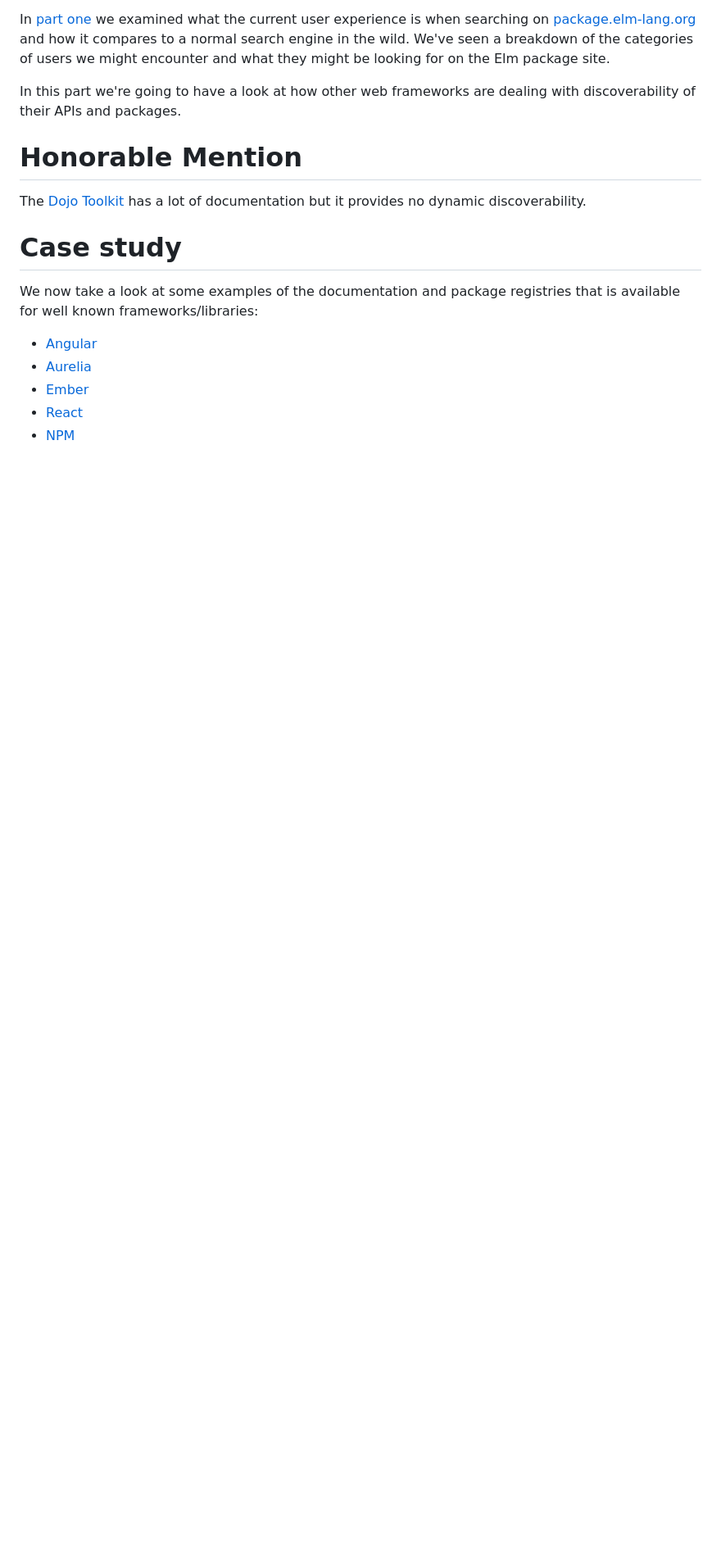
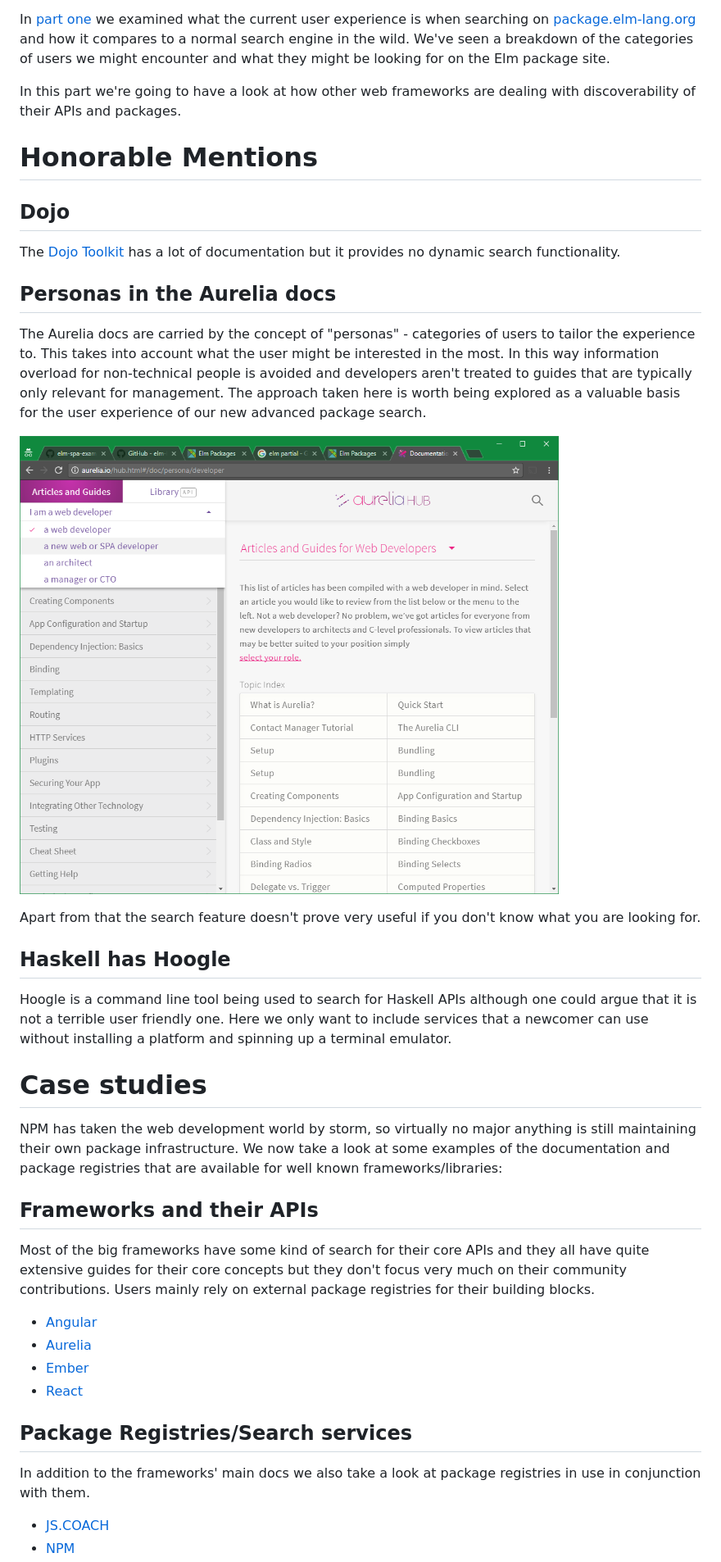
Before and after one commit to mfeineis/elmanac, a Markdown page: design-docs/02-room-for-improvement.md, the part around the change printed below. Shown: that part at 82% size. Drawn GitHub-style; pictures changed too: design-docs/img/02-room-for-improvement/img-0100-aurelia-personas.png (added); blank space fills up the shorter version.

```diff
--- a/design-docs/02-room-for-improvement.md
+++ b/design-docs/02-room-for-improvement.md
@@ -12,12 +12,41 @@ site.
 In this part we're going to have a look at how other web frameworks are dealing
 with discoverability of their APIs and packages.
 
-# Honorable Mention
+# Honorable Mentions
+
+## Dojo
 The [Dojo Toolkit](https://dojotoolkit.org/documentation/) has a lot of
-documentation but it provides no dynamic discoverability.
+documentation but it provides no dynamic search functionality.
 
-# Case study
-We now take a look at some examples of the documentation and package registries
-that is available for well known frameworks/libraries:
+## Personas in the Aurelia docs
+The Aurelia docs are carried by the concept of "personas" - categories of users
+to tailor the experience to. This takes into account what the user might be
+interested in the most. In this way information overload for non-technical people
+is avoided and developers aren't treated to guides that are typically only
+relevant for management. The approach taken here is worth being explored as a
+valuable basis for the user experience of our new advanced package search.
+
+![Aurelia personas](img/02-room-for-improvement/img-0100-aurelia-personas.png?raw=true)
+
+Apart from that the search feature doesn't prove very useful if you don't know
+what you are looking for.
+
+## Haskell has Hoogle
+Hoogle is a command line tool being used to search for Haskell APIs although one
+could argue that it is not a terrible user friendly one. Here we only want to
+include services that a newcomer can use without installing a platform and
+spinning up a terminal emulator.
+
+# Case studies
+NPM has taken the web development world by storm, so virtually no major anything
+is still maintaining their own package infrastructure. We now take a look at some
+examples of the documentation and package registries that are available for well
+known frameworks/libraries:
+
+## Frameworks and their APIs
+Most of the big frameworks have some kind of search for their core APIs and they
+all have quite extensive guides for their core concepts but they don't focus
+very much on their community contributions. Users mainly rely on external
+package registries for their building blocks.
 
 * [Angular](https://angular.io/docs)
@@ -25,3 +54,9 @@ that is available for well known frameworks/libraries:
 * [Ember](https://www.emberjs.com/learn/)
-* [React](https://facebook.github.io/react/docs/hello-world.html)
+* [React](https://facebook.github.io/react/docs/)
+
+## Package Registries/Search services
+In addition to the frameworks' main docs we also take a look at package registries
+in use in conjunction with them.
+
+* [JS.COACH](https://js.coach)
 * [NPM](https://www.npmjs.com/)
```
Also changed, not shown: other parts of design-docs/02-room-for-improvement.md (+15 -1 lines), design-docs/01-status-quo.md (+3 -1 lines), design-docs/img/02-room-for-improvement/img-0101-angular-component.png (added).
